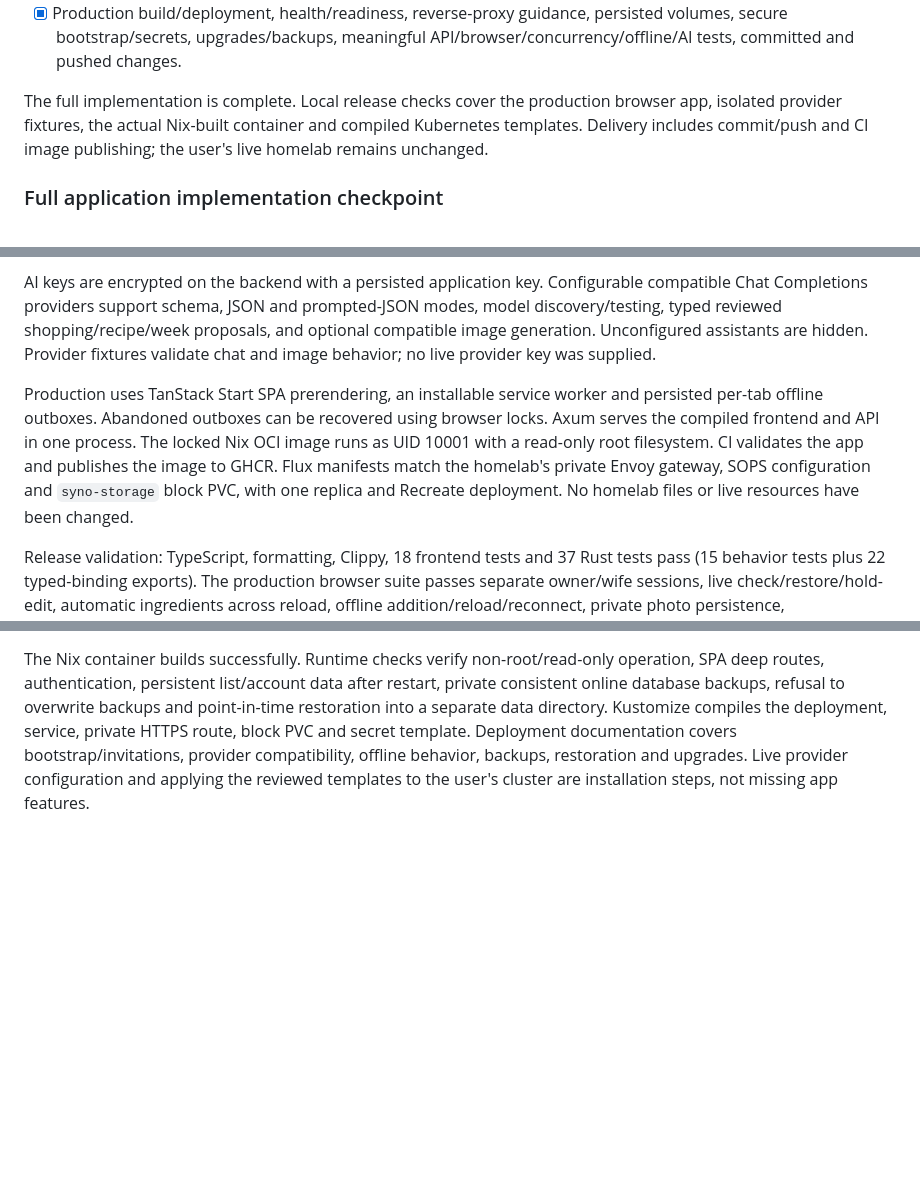
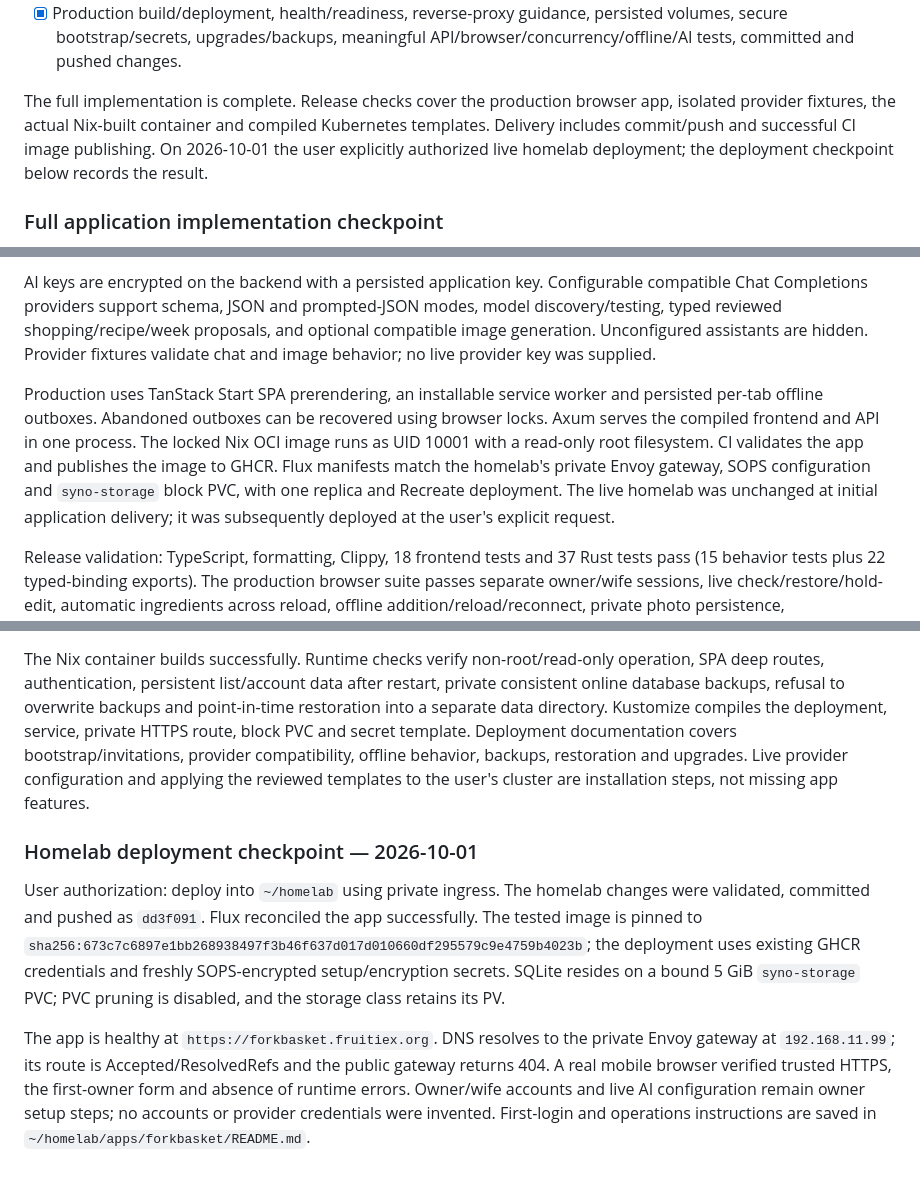
Before and after one commit to FruitieX/littlecupboard, a Markdown page: docs/PLAN.md, 3 parts joined by grey strips. GitHub-like rendering; blank space fills up the shorter version.

```diff
--- a/docs/PLAN.md
+++ b/docs/PLAN.md
@@ -138,7 +138,7 @@ Acceptance checklist:
 - [x] Polished responsive views, errors/loading/offline states, accessibility/reduced motion and real browser screenshots.
 - [x] Production build/deployment, health/readiness, reverse-proxy guidance, persisted volumes, secure bootstrap/secrets, upgrades/backups, meaningful API/browser/concurrency/offline/AI tests, committed and pushed changes.
 
-The full implementation is complete. Local release checks cover the production browser app, isolated provider fixtures, the actual Nix-built container and compiled Kubernetes templates. Delivery includes commit/push and CI image publishing; the user's live homelab remains unchanged.
+The full implementation is complete. Release checks cover the production browser app, isolated provider fixtures, the actual Nix-built container and compiled Kubernetes templates. Delivery includes commit/push and successful CI image publishing. On 2026-10-01 the user explicitly authorized live homelab deployment; the deployment checkpoint below records the result.
 
 ### Full application implementation checkpoint
 
@@ -150,8 +150,14 @@ Purchase events drive robust replenishment intervals, confidence labels, package
 
 AI keys are encrypted on the backend with a persisted application key. Configurable compatible Chat Completions providers support schema, JSON and prompted-JSON modes, model discovery/testing, typed reviewed shopping/recipe/week proposals, and optional compatible image generation. Unconfigured assistants are hidden. Provider fixtures validate chat and image behavior; no live provider key was supplied.
 
-Production uses TanStack Start SPA prerendering, an installable service worker and persisted per-tab offline outboxes. Abandoned outboxes can be recovered using browser locks. Axum serves the compiled frontend and API in one process. The locked Nix OCI image runs as UID 10001 with a read-only root filesystem. CI validates the app and publishes the image to GHCR. Flux manifests match the homelab's private Envoy gateway, SOPS configuration and `syno-storage` block PVC, with one replica and Recreate deployment. No homelab files or live resources have been changed.
+Production uses TanStack Start SPA prerendering, an installable service worker and persisted per-tab offline outboxes. Abandoned outboxes can be recovered using browser locks. Axum serves the compiled frontend and API in one process. The locked Nix OCI image runs as UID 10001 with a read-only root filesystem. CI validates the app and publishes the image to GHCR. Flux manifests match the homelab's private Envoy gateway, SOPS configuration and `syno-storage` block PVC, with one replica and Recreate deployment. The live homelab was unchanged at initial application delivery; it was subsequently deployed at the user's explicit request.
 
 Release validation: TypeScript, formatting, Clippy, 18 frontend tests and 37 Rust tests pass (15 behavior tests plus 22 typed-binding exports). The production browser suite passes separate owner/wife sessions, live check/restore/hold-edit, automatic ingredients across reload, offline addition/reload/reconnect, private photo persistence, recipe/custom-ingredient editing, pantry confirmation, serving changes, skipped-meal stock release, 80-shop autocomplete/device-local selection, provider configuration/testing and reviewed AI additions. All views fit 320/390/768/1440 px. Mobile group wrapping and meal controls were corrected after visual review; actual screenshots are refreshed in `mockups/`.
 
 The Nix container builds successfully. Runtime checks verify non-root/read-only operation, SPA deep routes, authentication, persistent list/account data after restart, private consistent online database backups, refusal to overwrite backups and point-in-time restoration into a separate data directory. Kustomize compiles the deployment, service, private HTTPS route, block PVC and secret template. Deployment documentation covers bootstrap/invitations, provider compatibility, offline behavior, backups, restoration and upgrades. Live provider configuration and applying the reviewed templates to the user's cluster are installation steps, not missing app features.
+
+### Homelab deployment checkpoint — 2026-10-01
+
+User authorization: deploy into `~/homelab` using private ingress. The homelab changes were validated, committed and pushed as `dd3f091`. Flux reconciled the app successfully. The tested image is pinned to `sha256:673c7c6897e1bb268938497f3b46f637d017d010660df295579c9e4759b4023b`; the deployment uses existing GHCR credentials and freshly SOPS-encrypted setup/encryption secrets. SQLite resides on a bound 5 GiB `syno-storage` PVC; PVC pruning is disabled, and the storage class retains its PV.
+
+The app is healthy at `https://forkbasket.fruitiex.org`. DNS resolves to the private Envoy gateway at `192.168.11.99`; its route is Accepted/ResolvedRefs and the public gateway returns 404. A real mobile browser verified trusted HTTPS, the first-owner form and absence of runtime errors. Owner/wife accounts and live AI configuration remain owner setup steps; no accounts or provider credentials were invented. First-login and operations instructions are saved in `~/homelab/apps/forkbasket/README.md`.
```
Also changed, not shown: README.md (+1 -1 lines), docs/DEPLOYMENT.md (+3 -1 lines).
